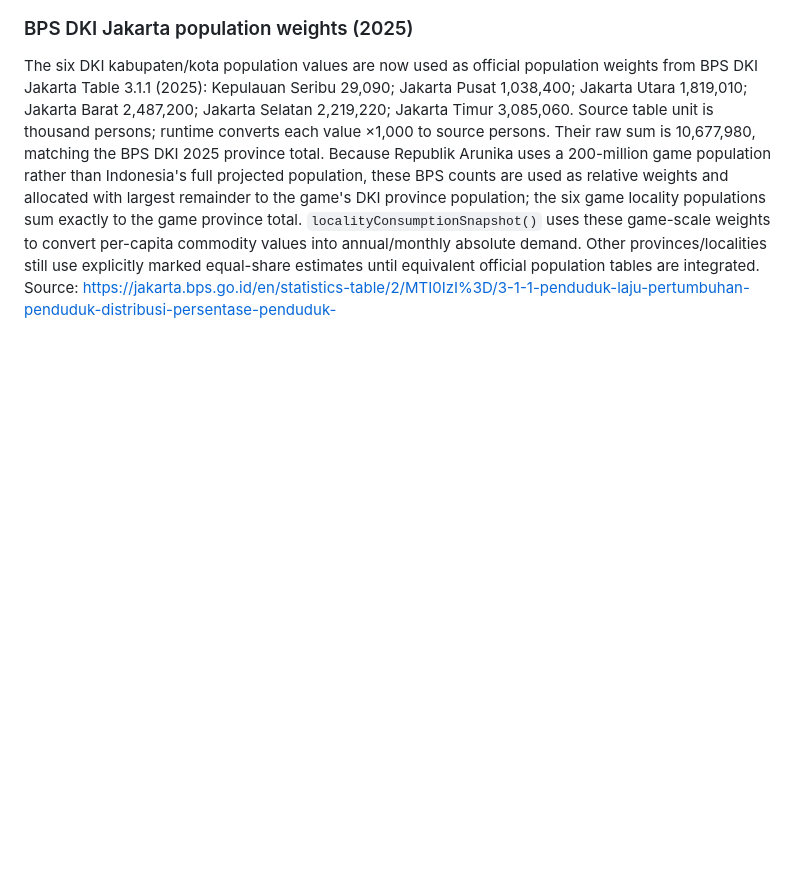
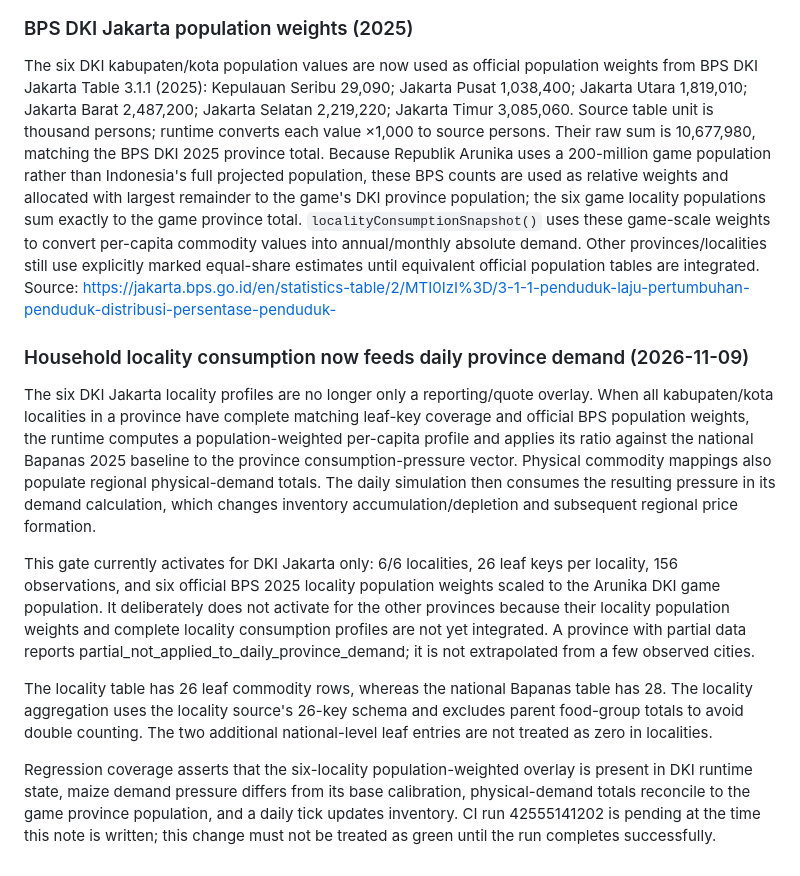
Before and after one commit to Agrotycoon-Micro-Economic-simulator/Agrotycoon-Micro-Economic-Simulator, a Markdown page: docs/NATIONAL_COUNTRY_AND_REGIONAL_MARKET_MODEL.md, the part around the change. Rendered like a GitHub page; blank space fills up the shorter version.

Commit message:
docs: explain locality demand runtime aggregation

```diff
--- a/docs/NATIONAL_COUNTRY_AND_REGIONAL_MARKET_MODEL.md
+++ b/docs/NATIONAL_COUNTRY_AND_REGIONAL_MARKET_MODEL.md
@@ -263,3 +263,14 @@ The locality explorer now returns `householdConsumption2025` for kabupaten/kota
 ### BPS DKI Jakarta population weights (2025)
 
 The six DKI kabupaten/kota population values are now used as official population weights from BPS DKI Jakarta Table 3.1.1 (2025): Kepulauan Seribu 29,090; Jakarta Pusat 1,038,400; Jakarta Utara 1,819,010; Jakarta Barat 2,487,200; Jakarta Selatan 2,219,220; Jakarta Timur 3,085,060. Source table unit is thousand persons; runtime converts each value ×1,000 to source persons. Their raw sum is 10,677,980, matching the BPS DKI 2025 province total. Because Republik Arunika uses a 200-million game population rather than Indonesia's full projected population, these BPS counts are used as relative weights and allocated with largest remainder to the game's DKI province population; the six game locality populations sum exactly to the game province total. `localityConsumptionSnapshot()` uses these game-scale weights to convert per-capita commodity values into annual/monthly absolute demand. Other provinces/localities still use explicitly marked equal-share estimates until equivalent official population tables are integrated. Source: https://jakarta.bps.go.id/en/statistics-table/2/MTI0IzI%3D/3-1-1-penduduk-laju-pertumbuhan-penduduk-distribusi-persentase-penduduk-
+
+
+### Household locality consumption now feeds daily province demand (2026-11-09)
+
+The six DKI Jakarta locality profiles are no longer only a reporting/quote overlay. When all kabupaten/kota localities in a province have complete matching leaf-key coverage and official BPS population weights, the runtime computes a population-weighted per-capita profile and applies its ratio against the national Bapanas 2025 baseline to the province consumption-pressure vector. Physical commodity mappings also populate regional physical-demand totals. The daily simulation then consumes the resulting pressure in its demand calculation, which changes inventory accumulation/depletion and subsequent regional price formation.
+
+This gate currently activates for DKI Jakarta only: 6/6 localities, 26 leaf keys per locality, 156 observations, and six official BPS 2025 locality population weights scaled to the Arunika DKI game population. It deliberately does not activate for the other provinces because their locality population weights and complete locality consumption profiles are not yet integrated. A province with partial data reports partial_not_applied_to_daily_province_demand; it is not extrapolated from a few observed cities.
+
+The locality table has 26 leaf commodity rows, whereas the national Bapanas table has 28. The locality aggregation uses the locality source's 26-key schema and excludes parent food-group totals to avoid double counting. The two additional national-level leaf entries are not treated as zero in localities.
+
+Regression coverage asserts that the six-locality population-weighted overlay is present in DKI runtime state, maize demand pressure differs from its base calibration, physical-demand totals reconcile to the game province population, and a daily tick updates inventory. CI run 42555141202 is pending at the time this note is written; this change must not be treated as green until the run completes successfully.
```
